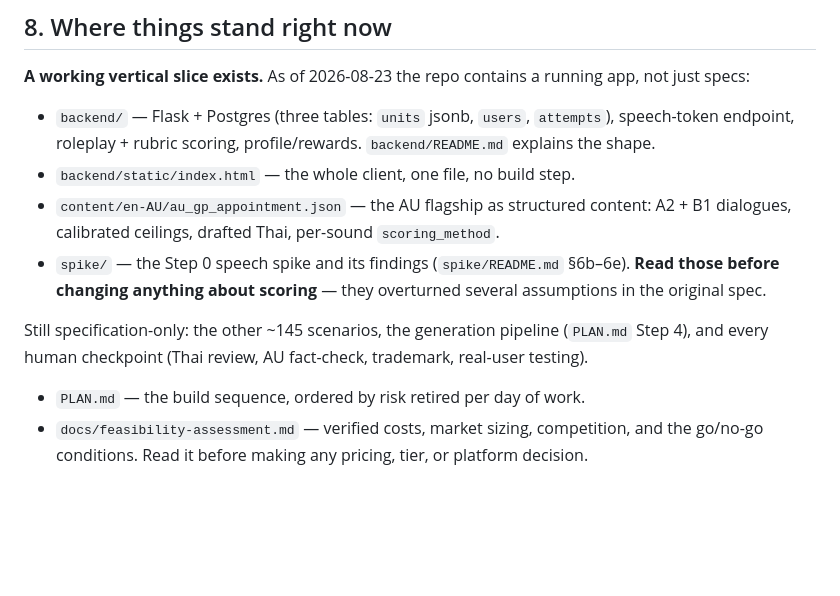
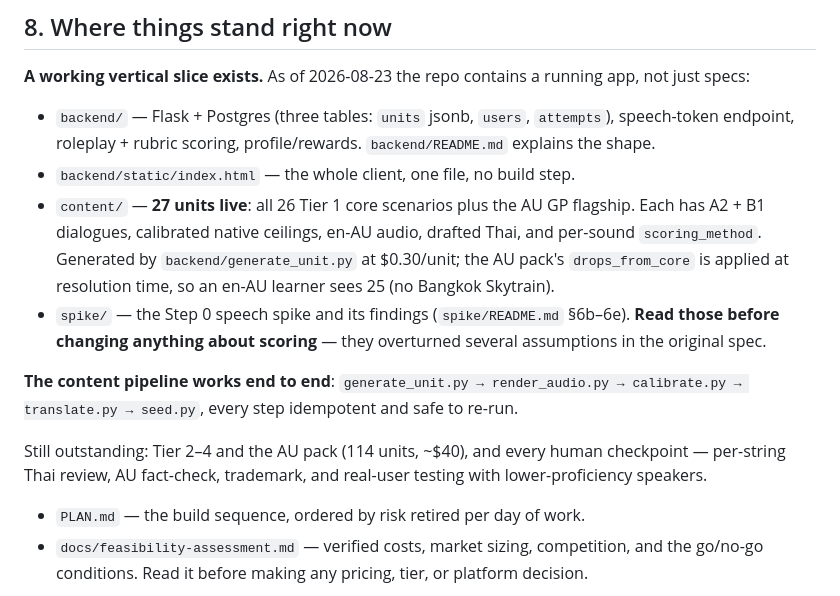
Before and after one commit to hemmachat/banana-english, a Markdown page: CLAUDE.md, the part around the change. Drawn GitHub-style; blank space fills up the shorter version.

```diff
--- a/CLAUDE.md
+++ b/CLAUDE.md
@@ -188,13 +188,18 @@ removing the learner's sense of a deadline.
 - `backend/` — Flask + Postgres (three tables: `units` jsonb, `users`, `attempts`), speech-token
   endpoint, roleplay + rubric scoring, profile/rewards. `backend/README.md` explains the shape.
 - `backend/static/index.html` — the whole client, one file, no build step.
-- `content/en-AU/au_gp_appointment.json` — the AU flagship as structured content: A2 + B1 dialogues,
-  calibrated ceilings, drafted Thai, per-sound `scoring_method`.
+- `content/` — **27 units live**: all 26 Tier 1 core scenarios plus the AU GP flagship. Each has A2 + B1
+  dialogues, calibrated native ceilings, en-AU audio, drafted Thai, and per-sound `scoring_method`.
+  Generated by `backend/generate_unit.py` at $0.30/unit; the AU pack's `drops_from_core` is applied at
+  resolution time, so an en-AU learner sees 25 (no Bangkok Skytrain).
 - `spike/` — the Step 0 speech spike and its findings (`spike/README.md` §6b–6e). **Read those before
   changing anything about scoring** — they overturned several assumptions in the original spec.
 
-Still specification-only: the other ~145 scenarios, the generation pipeline (`PLAN.md` Step 4), and
-every human checkpoint (Thai review, AU fact-check, trademark, real-user testing).
+**The content pipeline works end to end**: `generate_unit.py → render_audio.py → calibrate.py →
+translate.py → seed.py`, every step idempotent and safe to re-run.
+
+Still outstanding: Tier 2–4 and the AU pack (114 units, ~$40), and every human checkpoint — per-string
+Thai review, AU fact-check, trademark, and real-user testing with lower-proficiency speakers.
 
 - `PLAN.md` — the build sequence, ordered by risk retired per day of work.
 - `docs/feasibility-assessment.md` — verified costs, market sizing, competition, and the go/no-go
```
Also changed, not shown: PLAN.md (+10 -3 lines), docs/curriculum/scenario-unit-generation-spec.md (+38 -2 lines).
